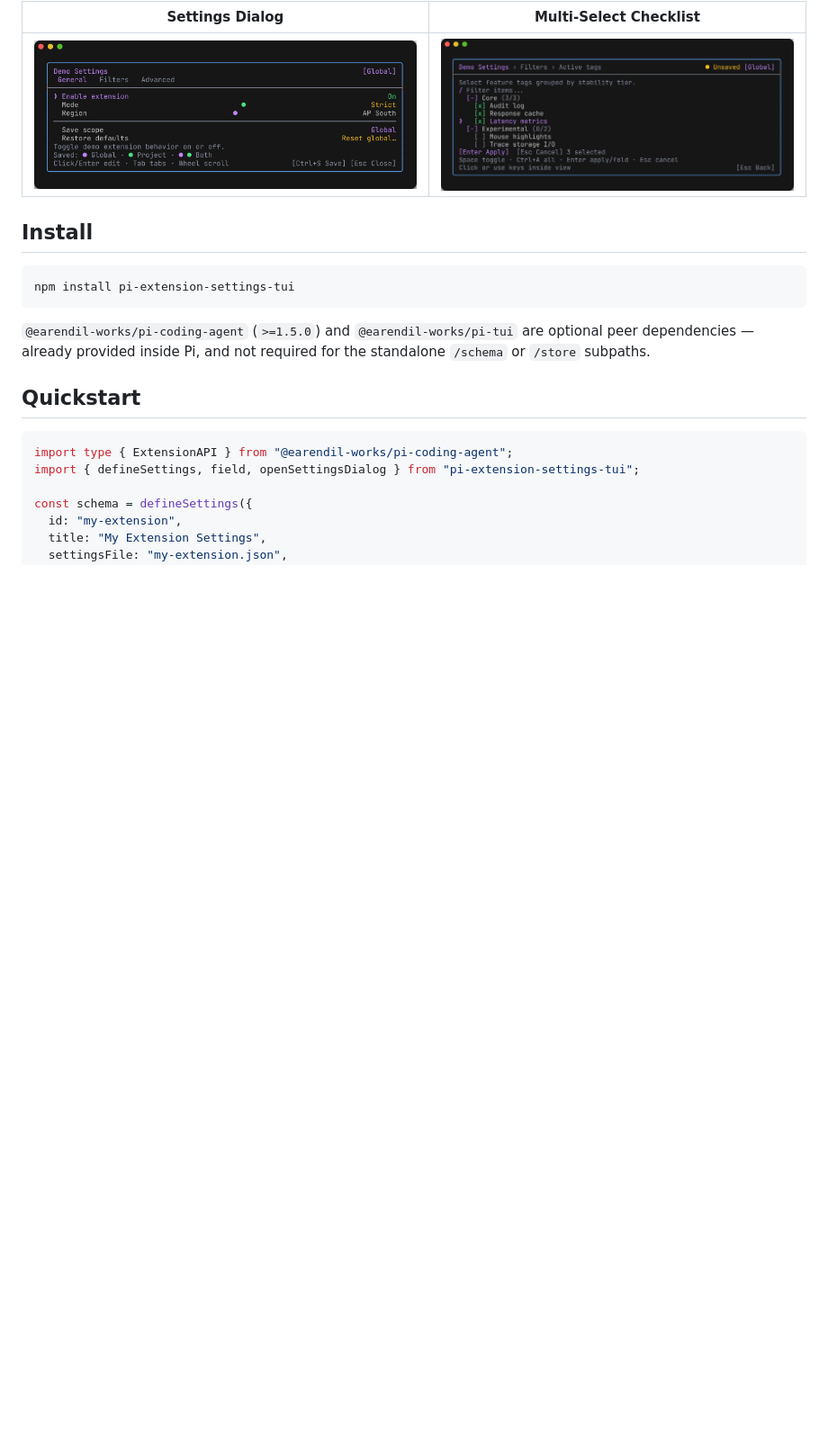
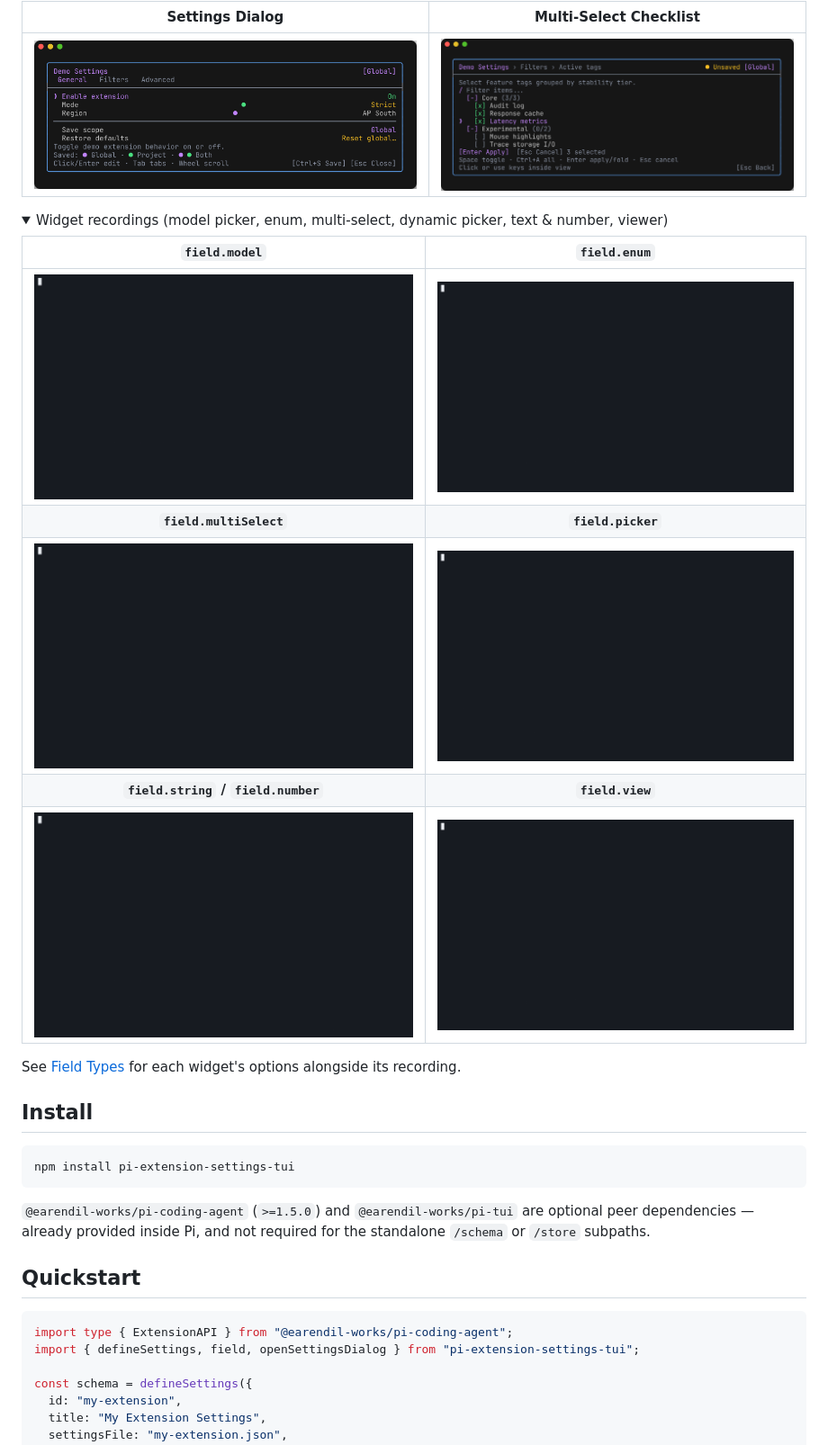
Before and after one commit to championswimmer/pi-extension-settings-tui, a Markdown page: README.md, the part around the change. Shown at 90% size. Rendered like a GitHub page; pictures changed too: docs/assets/widget-dynamic-picker.gif (added), docs/assets/widget-enum-picker.gif (added), docs/assets/widget-model-picker.gif (added); folded sections open; blank space fills up the shorter version.

Commit message:
docs: add per-widget demo recordings to field types guide and README

```diff
--- a/README.md
+++ b/README.md
@@ -25,6 +25,21 @@ Supports fullscreen mouse clicks and wheel scrolling across tabs, searchable pic
 | Settings Dialog | Multi-Select Checklist |
 | :---: | :---: |
 | ![Settings dialog screenshot](https://raw.githubusercontent.com/championswimmer/pi-extension-settings-tui/main/docs/assets/settings-dialog.png) | ![Multi-select checklist screenshot](https://raw.githubusercontent.com/championswimmer/pi-extension-settings-tui/main/docs/assets/settings-multiselect.png) |
+
+</details>
+
+<details>
+<summary>Widget recordings (model picker, enum, multi-select, dynamic picker, text &amp; number, viewer)</summary>
+
+| `field.model` | `field.enum` |
+| :---: | :---: |
+| ![Model picker demo](https://raw.githubusercontent.com/championswimmer/pi-extension-settings-tui/main/docs/assets/widget-model-picker.gif) | ![Enum picker demo](https://raw.githubusercontent.com/championswimmer/pi-extension-settings-tui/main/docs/assets/widget-enum-picker.gif) |
+| **`field.multiSelect`** | **`field.picker`** |
+| ![Multi-select demo](https://raw.githubusercontent.com/championswimmer/pi-extension-settings-tui/main/docs/assets/widget-multi-select.gif) | ![Dynamic picker demo](https://raw.githubusercontent.com/championswimmer/pi-extension-settings-tui/main/docs/assets/widget-dynamic-picker.gif) |
+| **`field.string` / `field.number`** | **`field.view`** |
+| ![Text and number input demo](https://raw.githubusercontent.com/championswimmer/pi-extension-settings-tui/main/docs/assets/widget-text-number.gif) | ![Markdown viewer demo](https://raw.githubusercontent.com/championswimmer/pi-extension-settings-tui/main/docs/assets/widget-text-viewer.gif) |
+
+See [Field Types](docs/field-types.md) for each widget's options alongside its recording.
 
 </details>
 
```
Also changed, not shown: AGENTS.md (+1 -1 lines), docs/field-types.md (+26 -0 lines).
